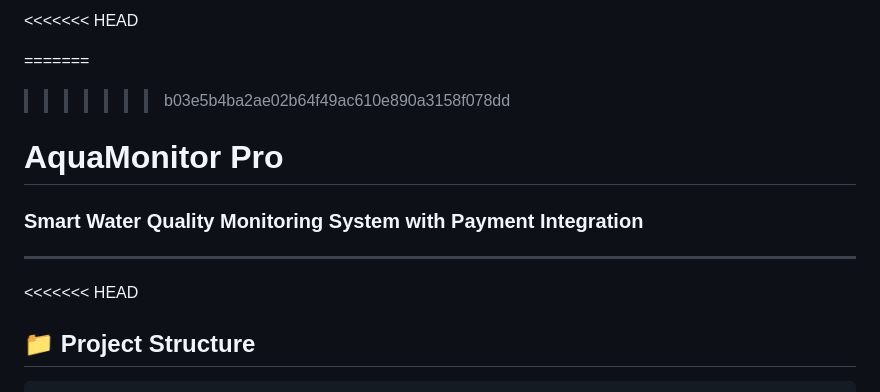
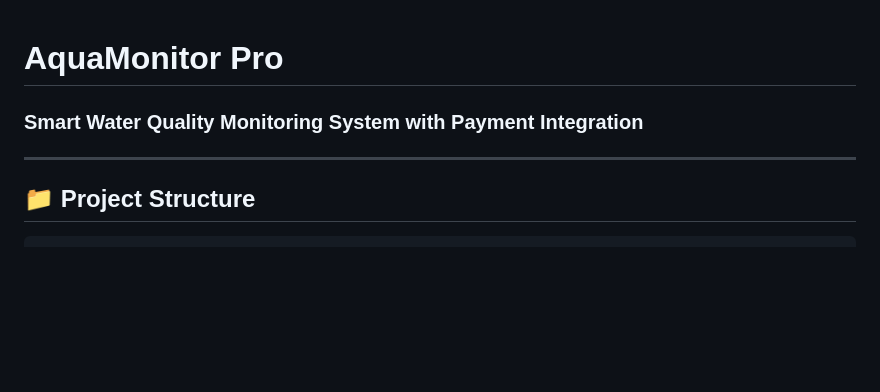
Before and after one commit to Subhasinipaul5/SmartWaterQualityDetection, a Markdown page: README.md, the part around one of its changes. Rendered like a GitHub page; blank space fills up the shorter version.

````diff
--- a/README.md
+++ b/README.md
@@ -1,13 +1,9 @@
-<<<<<<< HEAD
 
-=======
->>>>>>> b03e5b4ba2ae02b64f49ac610e890a3158f078dd
 # AquaMonitor Pro
 ### Smart Water Quality Monitoring System with Payment Integration
 
 ---
 
-<<<<<<< HEAD
 ## 📁 Project Structure
 
 ```
````
Also changed, not shown: other parts of README.md (+0 -40 lines).
